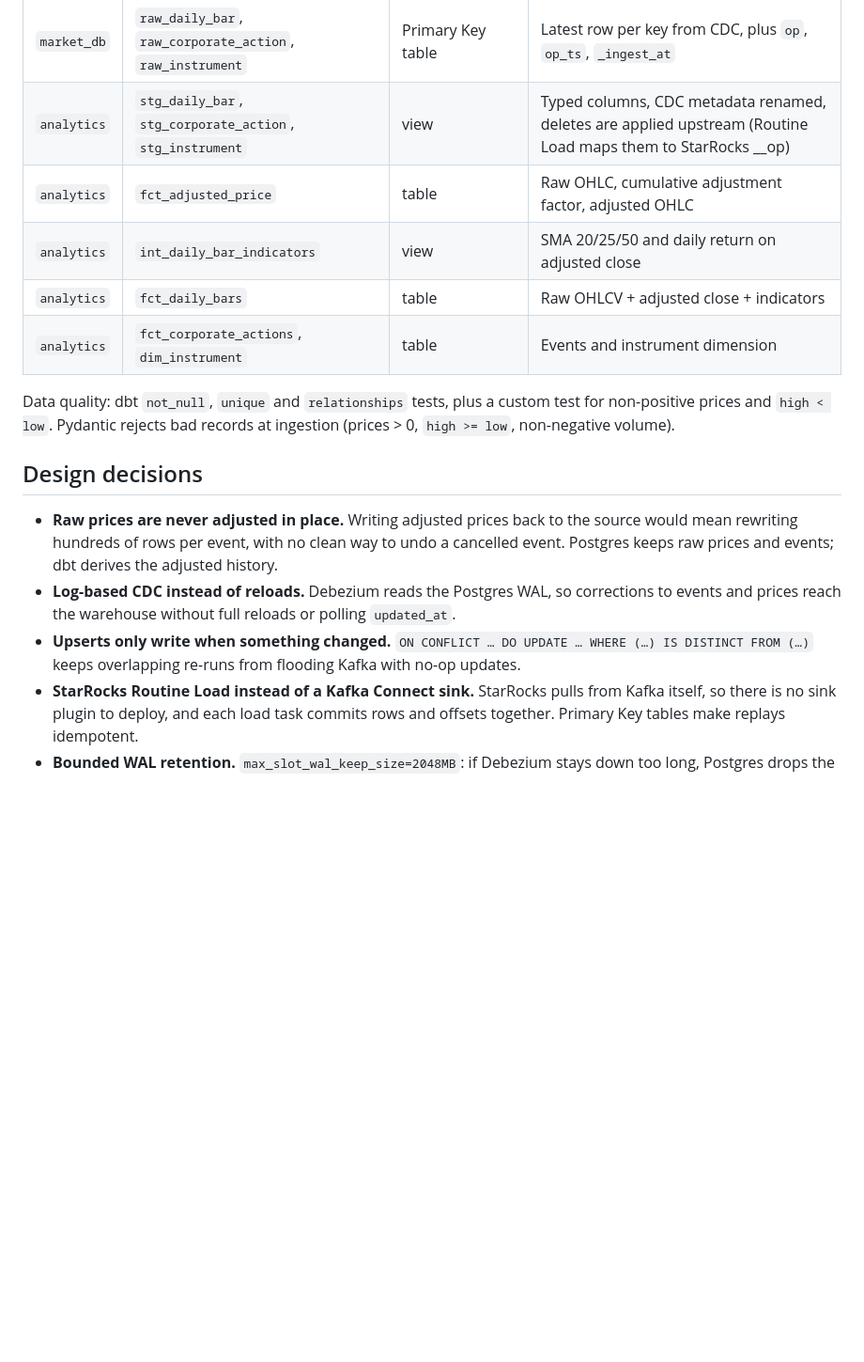
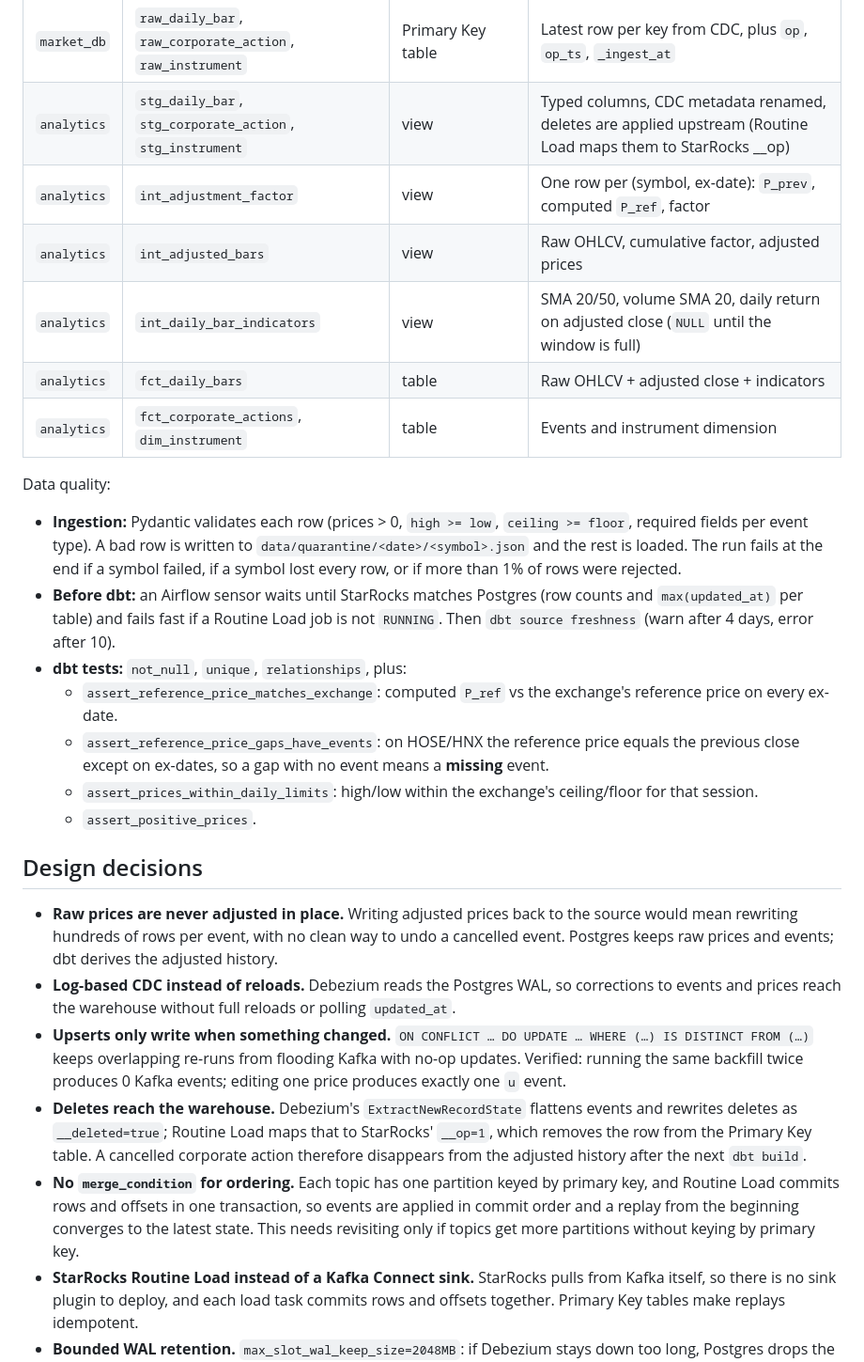
Before and after one commit to HakoNguyen/market-cdc-pipeline, a Markdown page: README.md, the part around one of its changes. Shown at 94% size. Drawn GitHub-style; blank space fills up the shorter version.

```diff
--- a/README.md
+++ b/README.md
@@ -160,18 +181,29 @@ ORDER BY trade_date;
 |---|---|---|---|
 | `market_db` | `raw_daily_bar`, `raw_corporate_action`, `raw_instrument` | Primary Key table | Latest row per key from CDC, plus `op`, `op_ts`, `_ingest_at` |
 | `analytics` | `stg_daily_bar`, `stg_corporate_action`, `stg_instrument` | view | Typed columns, CDC metadata renamed, deletes are applied upstream (Routine Load maps them to StarRocks __op) |
-| `analytics` | `fct_adjusted_price` | table | Raw OHLC, cumulative adjustment factor, adjusted OHLC |
-| `analytics` | `int_daily_bar_indicators` | view | SMA 20/25/50 and daily return on adjusted close |
+| `analytics` | `int_adjustment_factor` | view | One row per (symbol, ex-date): `P_prev`, computed `P_ref`, factor |
+| `analytics` | `int_adjusted_bars` | view | Raw OHLCV, cumulative factor, adjusted prices |
+| `analytics` | `int_daily_bar_indicators` | view | SMA 20/50, volume SMA 20, daily return on adjusted close (`NULL` until the window is full) |
 | `analytics` | `fct_daily_bars` | table | Raw OHLCV + adjusted close + indicators |
 | `analytics` | `fct_corporate_actions`, `dim_instrument` | table | Events and instrument dimension |
 
-Data quality: dbt `not_null`, `unique` and `relationships` tests, plus a custom test for non-positive prices and `high < low`. Pydantic rejects bad records at ingestion (prices > 0, `high >= low`, non-negative volume).
+Data quality:
+
+- **Ingestion:** Pydantic validates each row (prices > 0, `high >= low`, `ceiling >= floor`, required fields per event type). A bad row is written to `data/quarantine/<date>/<symbol>.json` and the rest is loaded. The run fails at the end if a symbol failed, if a symbol lost every row, or if more than 1% of rows were rejected.
+- **Before dbt:** an Airflow sensor waits until StarRocks matches Postgres (row counts and `max(updated_at)` per table) and fails fast if a Routine Load job is not `RUNNING`. Then `dbt source freshness` (warn after 4 days, error after 10).
+- **dbt tests:** `not_null`, `unique`, `relationships`, plus:
+  - `assert_reference_price_matches_exchange`: computed `P_ref` vs the exchange's reference price on every ex-date.
+  - `assert_reference_price_gaps_have_events`: on HOSE/HNX the reference price equals the previous close except on ex-dates, so a gap with no event means a **missing** event.
+  - `assert_prices_within_daily_limits`: high/low within the exchange's ceiling/floor for that session.
+  - `assert_positive_prices`.
 
 ## Design decisions
 
 - **Raw prices are never adjusted in place.** Writing adjusted prices back to the source would mean rewriting hundreds of rows per event, with no clean way to undo a cancelled event. Postgres keeps raw prices and events; dbt derives the adjusted history.
 - **Log-based CDC instead of reloads.** Debezium reads the Postgres WAL, so corrections to events and prices reach the warehouse without full reloads or polling `updated_at`.
-- **Upserts only write when something changed.** `ON CONFLICT … DO UPDATE … WHERE (…) IS DISTINCT FROM (…)` keeps overlapping re-runs from flooding Kafka with no-op updates.
+- **Upserts only write when something changed.** `ON CONFLICT … DO UPDATE … WHERE (…) IS DISTINCT FROM (…)` keeps overlapping re-runs from flooding Kafka with no-op updates. Verified: running the same backfill twice produces 0 Kafka events; editing one price produces exactly one `u` event.
+- **Deletes reach the warehouse.** Debezium's `ExtractNewRecordState` flattens events and rewrites deletes as `__deleted=true`; Routine Load maps that to StarRocks' `__op=1`, which removes the row from the Primary Key table. A cancelled corporate action therefore disappears from the adjusted history after the next `dbt build`.
+- **No `merge_condition` for ordering.** Each topic has one partition keyed by primary key, and Routine Load commits rows and offsets in one transaction, so events are applied in commit order and a replay from the beginning converges to the latest state. This needs revisiting only if topics get more partitions without keying by primary key.
 - **StarRocks Routine Load instead of a Kafka Connect sink.** StarRocks pulls from Kafka itself, so there is no sink plugin to deploy, and each load task commits rows and offsets together. Primary Key tables make replays idempotent.
 - **Bounded WAL retention.** `max_slot_wal_keep_size=2048MB`: if Debezium stays down too long, Postgres drops the replication slot instead of filling the disk. Recovery is to re-register the connector and let it re-snapshot.
 - **The source must return raw prices.** yfinance (even with `auto_adjust=False`), DNSE and VCI all return prices already adjusted for stock dividends, which would be adjusted twice. VNDirect returns raw prices; [an integration test](tests/test_vndirect_source.py) checks the FPT gap at its ex-date against the live API.
```
Also changed, not shown: other parts of README.md (+44 -23 lines), assets/demo_fpt_bonus_share.png (added), 4 other files.
